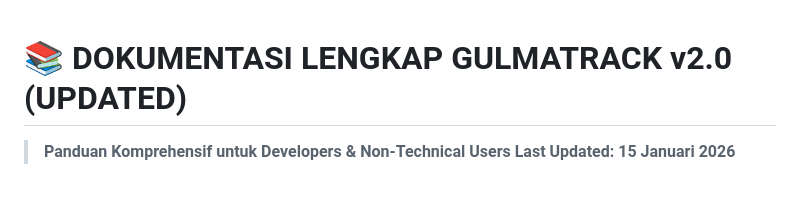
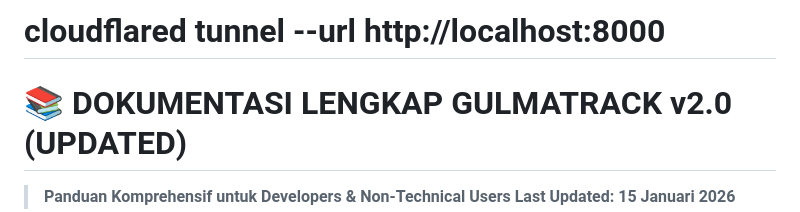
Before and after one commit to oshlite/GulmaTrack, a Markdown page: dokumentasi1.md, the part around the change. GitHub-like rendering; blank space fills up the shorter version.

```diff
--- a/dokumentasi1.md
+++ b/dokumentasi1.md
@@ -1,3 +1,5 @@
+# cloudflared tunnel --url http://localhost:8000
+
 # 📚 DOKUMENTASI LENGKAP GULMATRACK v2.0 (UPDATED)
 
 > **Panduan Komprehensif untuk Developers & Non-Technical Users**
```
